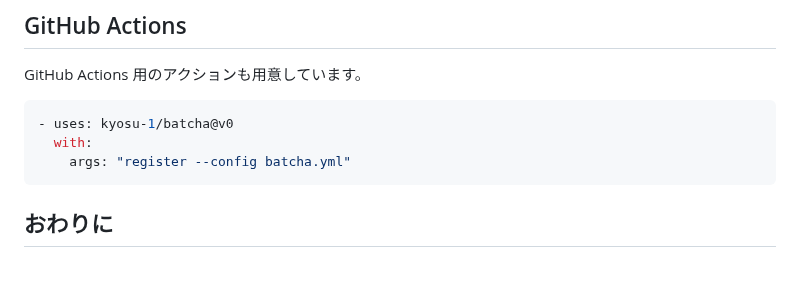
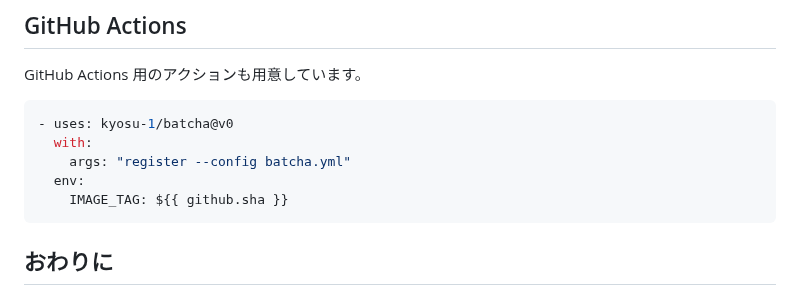
Before and after one commit to kyosu-1/portfolio, a Markdown page: posts/introducing-batcha.md, the part around the change. GitHub-like rendering; blank space fills up the shorter version.

Commit message:
image tag

````diff
--- a/posts/introducing-batcha.md
+++ b/posts/introducing-batcha.md
@@ -135,6 +135,8 @@ GitHub Actions 用のアクションも用意しています。
 - uses: kyosu-1/batcha@v0
   with:
     args: "register --config batcha.yml"
+  env:
+    IMAGE_TAG: ${{ github.sha }}
 ```
 
 ## おわりに
````
